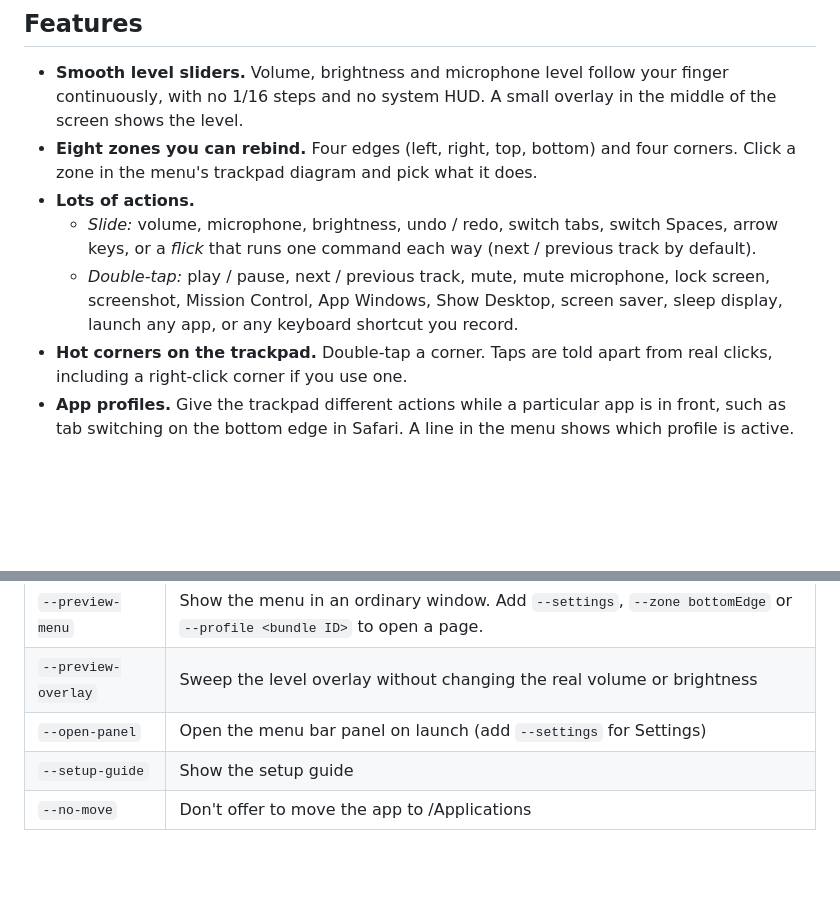
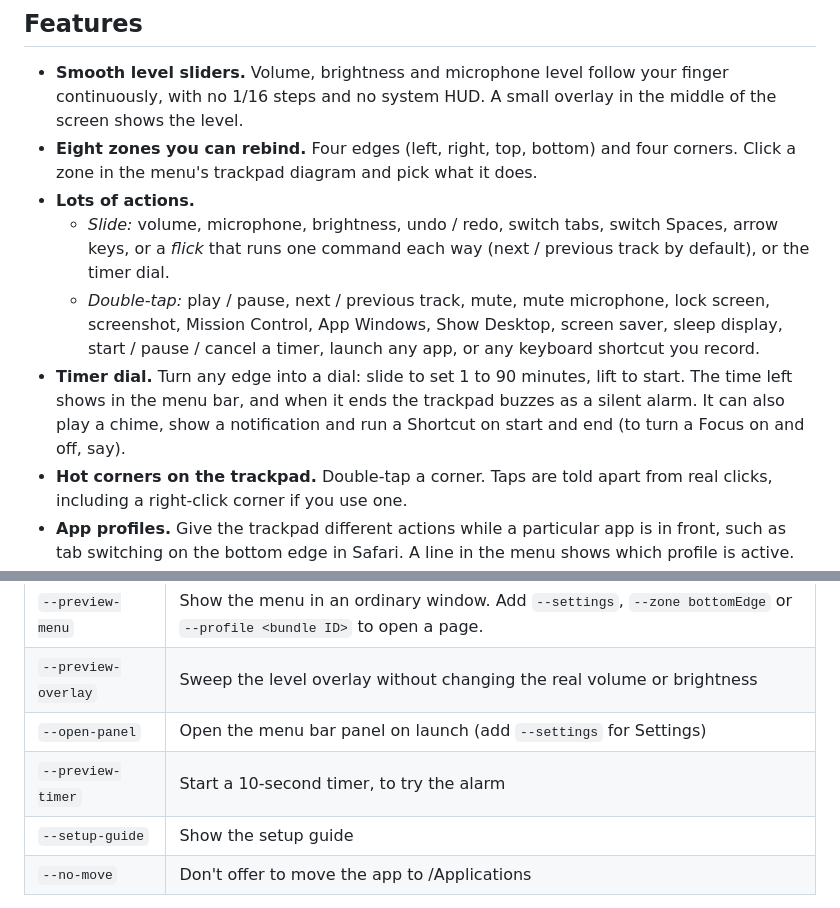
Before and after one commit to AbdullahKhanASI/margin-mac-app, a Markdown page: README.md, 2 parts joined by grey strips. GitHub-like rendering; blank space fills up the shorter version.

```diff
--- a/README.md
+++ b/README.md
@@ -56,9 +56,13 @@ Every edge and corner can be changed to something else, and each app can have it
   trackpad diagram and pick what it does.
 - **Lots of actions.**
   - *Slide:* volume, microphone, brightness, undo / redo, switch tabs, switch Spaces, arrow keys, or a *flick* that
-    runs one command each way (next / previous track by default).
+    runs one command each way (next / previous track by default), or the timer dial.
   - *Double-tap:* play / pause, next / previous track, mute, mute microphone, lock screen, screenshot, Mission Control,
-    App Windows, Show Desktop, screen saver, sleep display, launch any app, or any keyboard shortcut you record.
+    App Windows, Show Desktop, screen saver, sleep display, start / pause / cancel a timer, launch any app, or any
+    keyboard shortcut you record.
+- **Timer dial.** Turn any edge into a dial: slide to set 1 to 90 minutes, lift to start. The time left shows in the
+  menu bar, and when it ends the trackpad buzzes as a silent alarm. It can also play a chime, show a notification and
+  run a Shortcut on start and end (to turn a Focus on and off, say).
 - **Hot corners on the trackpad.** Double-tap a corner. Taps are told apart from real clicks, including a right-click
   corner if you use one.
 - **App profiles.** Give the trackpad different actions while a particular app is in front, such as tab switching on
@@ -294,6 +320,7 @@ Handy launch flags for UI work (pass them to the `Margin` binary):
 | `--preview-menu` | Show the menu in an ordinary window. Add `--settings`, `--zone bottomEdge` or `--profile <bundle ID>` to open a page. |
 | `--preview-overlay` | Sweep the level overlay without changing the real volume or brightness |
 | `--open-panel` | Open the menu bar panel on launch (add `--settings` for Settings) |
+| `--preview-timer` | Start a 10-second timer, to try the alarm |
 | `--setup-guide` | Show the setup guide |
 | `--no-move` | Don't offer to move the app to /Applications |
 
```
Also changed, not shown: other parts of README.md (+24 -2 lines), docs/releases/v2.0.0.md (+3 -0 lines), docs/images/settings.png, docs/images/timer.png (added).
